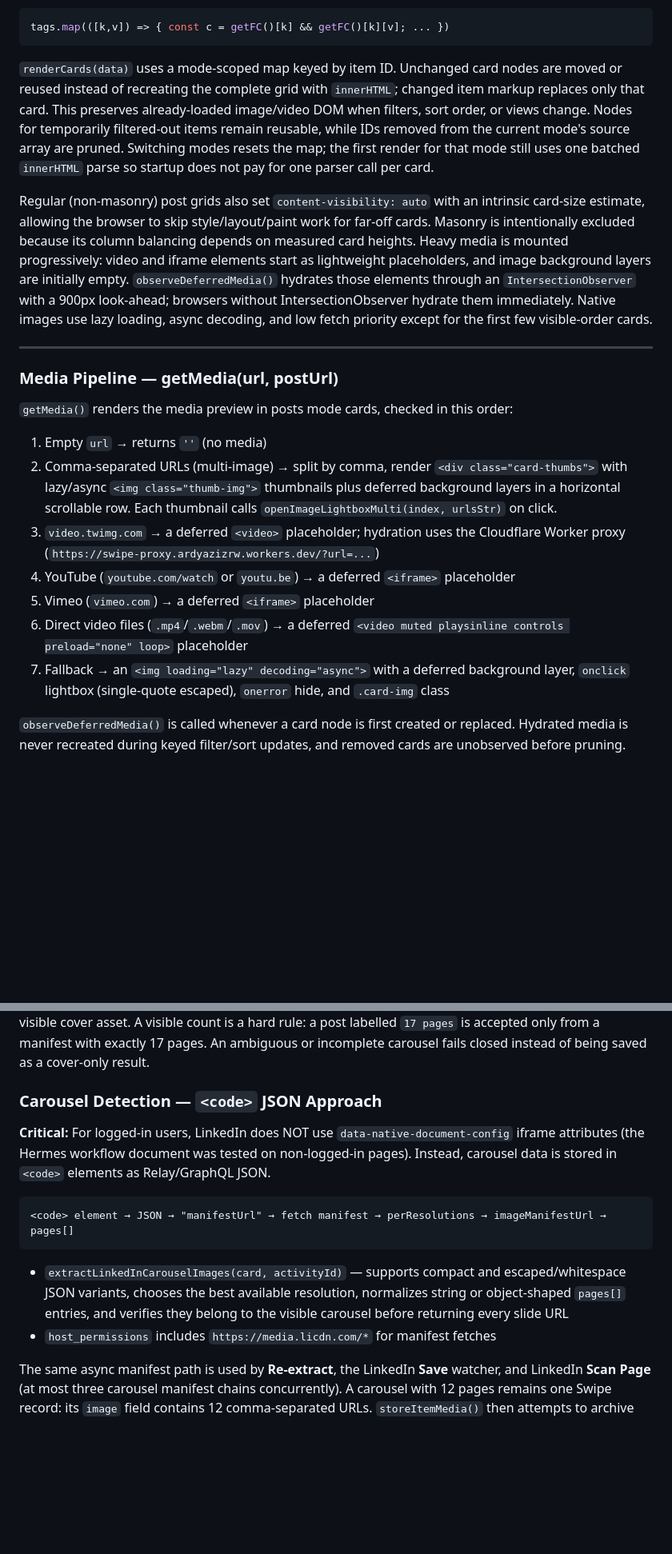
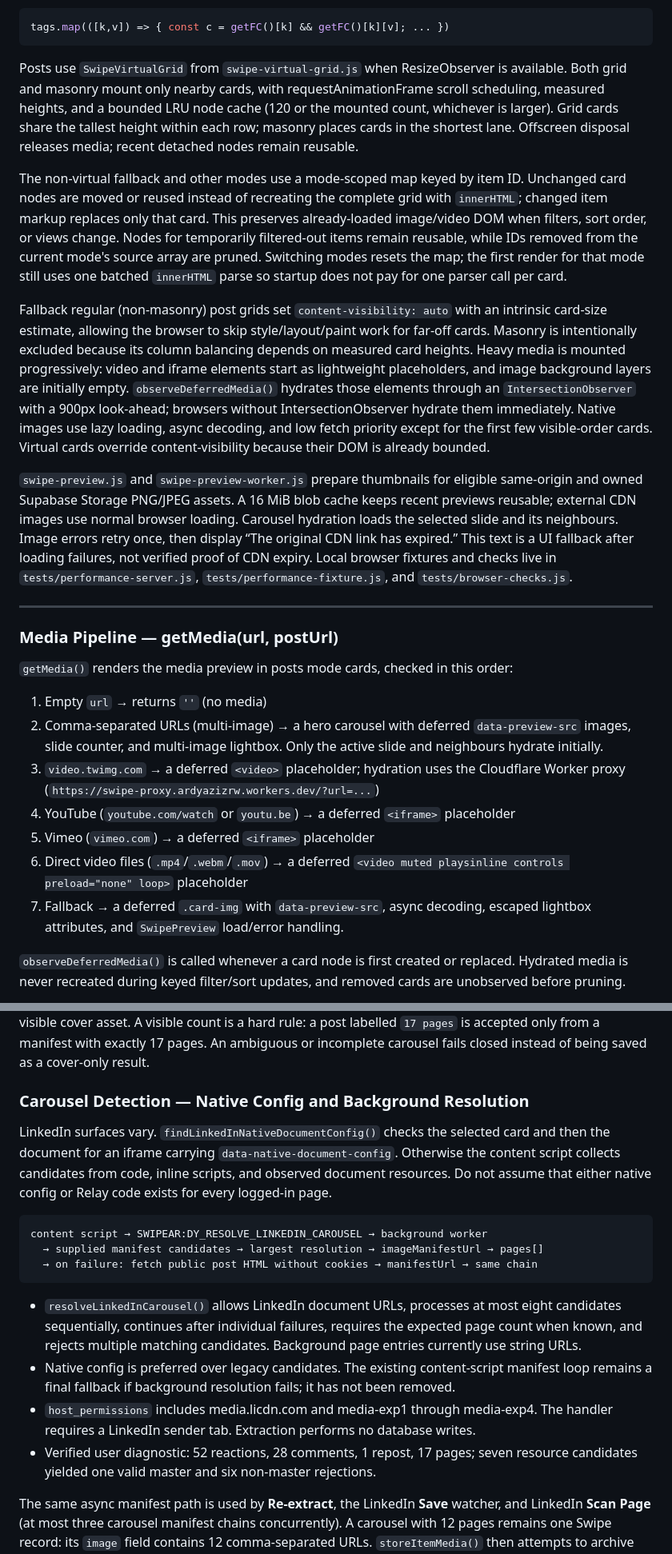
Before and after one commit to ardyazizzz/ardyswipefiles, a Markdown page: AGENTS.md, 2 parts joined by grey strips. Shown at 80% size. Rendered like a GitHub page; blank space fills up the shorter version.

Commit message:
Document current rendering and extension extraction

````diff
--- a/AGENTS.md
+++ b/AGENTS.md
@@ -351,21 +351,35 @@ Tag rendering is shared across all 4 modes:
 tags.map(([k,v]) => { const c = getFC()[k] && getFC()[k][v]; ... })
 ```
 
-`renderCards(data)` uses a mode-scoped map keyed by item ID. Unchanged card nodes are moved or
+Posts use `SwipeVirtualGrid` from `swipe-virtual-grid.js` when ResizeObserver is available.
+Both grid and masonry mount only nearby cards, with requestAnimationFrame scroll scheduling,
+measured heights, and a bounded LRU node cache (120 or the mounted count, whichever is larger).
+Grid cards share the tallest height within each row; masonry places cards in the shortest lane.
+Offscreen disposal releases media; recent detached nodes remain reusable.
+
+The non-virtual fallback and other modes use a mode-scoped map keyed by item ID. Unchanged card nodes are moved or
 reused instead of recreating the complete grid with `innerHTML`; changed item markup replaces
 only that card. This preserves already-loaded image/video DOM when filters, sort order, or views
 change. Nodes for temporarily filtered-out items remain reusable, while IDs removed from the
 current mode's source array are pruned. Switching modes resets the map; the first render for that
 mode still uses one batched `innerHTML` parse so startup does not pay for one parser call per card.
 
-Regular (non-masonry) post grids also set `content-visibility: auto` with an intrinsic card-size
+Fallback regular (non-masonry) post grids set `content-visibility: auto` with an intrinsic card-size
 estimate, allowing the browser to skip style/layout/paint work for far-off cards. Masonry is
 intentionally excluded because its column balancing depends on measured card heights. Heavy media
 is mounted progressively: video and iframe elements start as lightweight placeholders, and image
 background layers are initially empty. `observeDeferredMedia()` hydrates those elements through an
 `IntersectionObserver` with a 900px look-ahead; browsers without IntersectionObserver hydrate them
 immediately. Native images use lazy loading, async decoding, and low fetch priority except for the
-first few visible-order cards.
+first few visible-order cards. Virtual cards override content-visibility because their DOM is already bounded.
+
+`swipe-preview.js` and `swipe-preview-worker.js` prepare thumbnails for eligible same-origin
+and owned Supabase Storage PNG/JPEG assets. A 16 MiB blob cache keeps recent previews reusable;
+external CDN images use normal browser loading. Carousel hydration loads the selected slide
+and its neighbours. Image errors retry once, then display “The original CDN link has expired.”
+This text is a UI fallback after loading failures, not verified proof of CDN expiry.
+Local browser fixtures and checks live in `tests/performance-server.js`,
+`tests/performance-fixture.js`, and `tests/browser-checks.js`.
 
 ---
 
@@ -373,12 +387,12 @@ first few visible-order cards.
 
 `getMedia()` renders the media preview in posts mode cards, checked in this order:
 1. Empty `url` → returns `''` (no media)
-2. Comma-separated URLs (multi-image) → split by comma, render `<div class="card-thumbs">` with lazy/async `<img class="thumb-img">` thumbnails plus deferred background layers in a horizontal scrollable row. Each thumbnail calls `openImageLightboxMulti(index, urlsStr)` on click.
+2. Comma-separated URLs (multi-image) → a hero carousel with deferred `data-preview-src` images, slide counter, and multi-image lightbox. Only the active slide and neighbours hydrate initially.
 3. `video.twimg.com` → a deferred `<video>` placeholder; hydration uses the Cloudflare Worker proxy (`https://swipe-proxy.ardyazizrw.workers.dev/?url=...`)
 4. YouTube (`youtube.com/watch` or `youtu.be`) → a deferred `<iframe>` placeholder
 5. Vimeo (`vimeo.com`) → a deferred `<iframe>` placeholder
 6. Direct video files (`.mp4`/`.webm`/`.mov`) → a deferred `<video muted playsinline controls preload="none" loop>` placeholder
-7. Fallback → an `<img loading="lazy" decoding="async">` with a deferred background layer, `onclick` lightbox (single-quote escaped), `onerror` hide, and `.card-img` class
+7. Fallback → a deferred `.card-img` with `data-preview-src`, async decoding, escaped lightbox attributes, and `SwipePreview` load/error handling.
 
 `observeDeferredMedia()` is called whenever a card node is first created or replaced. Hydrated media
 is never recreated during keyed filter/sort updates, and removed cards are unobserved before pruning.
@@ -777,16 +792,23 @@ In `loadSwipes()`, items without `type` fall into the default `swipes[]` bucket
 
 Carousel detection runs first so it takes priority over regular image scanning. LinkedIn can put an activity ID and its carousel manifest in separate Relay JSON blocks, so matching uses post-local evidence together: activity/document IDs when available, the carousel title, its visible page count, and the currently visible cover asset. A visible count is a hard rule: a post labelled `17 pages` is accepted only from a manifest with exactly 17 pages. An ambiguous or incomplete carousel fails closed instead of being saved as a cover-only result.
 
-### Carousel Detection — `<code>` JSON Approach
+### Carousel Detection — Native Config and Background Resolution
 
-**Critical:** For logged-in users, LinkedIn does NOT use `data-native-document-config` iframe attributes (the Hermes workflow document was tested on non-logged-in pages). Instead, carousel data is stored in `<code>` elements as Relay/GraphQL JSON.
+LinkedIn surfaces vary. `findLinkedInNativeDocumentConfig()` checks the selected card and then
+the document for an iframe carrying `data-native-document-config`. Otherwise the content script
+collects candidates from code, inline scripts, and observed document resources. Do not assume
+that either native config or Relay code exists for every logged-in page.
 
 ```
-<code> element → JSON → "manifestUrl" → fetch manifest → perResolutions → imageManifestUrl → pages[]
+content script → SWIPEAR:DY_RESOLVE_LINKEDIN_CAROUSEL → background worker
+  → supplied manifest candidates → largest resolution → imageManifestUrl → pages[]
+  → on failure: fetch public post HTML without cookies → manifestUrl → same chain
 ```
 
-- `extractLinkedInCarouselImages(card, activityId)` — supports compact and escaped/whitespace JSON variants, chooses the best available resolution, normalizes string or object-shaped `pages[]` entries, and verifies they belong to the visible carousel before returning every slide URL
-- `host_permissions` includes `https://media.licdn.com/*` for manifest fetches
+- `resolveLinkedInCarousel()` allows LinkedIn document URLs, processes at most eight candidates sequentially, continues after individual failures, requires the expected page count when known, and rejects multiple matching candidates. Background page entries currently use string URLs.
+- Native config is preferred over legacy candidates. The existing content-script manifest loop remains a final fallback if background resolution fails; it has not been removed.
+- `host_permissions` includes media.licdn.com and media-exp1 through media-exp4. The handler requires a LinkedIn sender tab. Extraction performs no database writes.
+- Verified user diagnostic: 52 reactions, 28 comments, 1 repost, 17 pages; seven resource candidates yielded one valid master and six non-master rejections.
 
 The same async manifest path is used by **Re-extract**, the LinkedIn **Save** watcher, and LinkedIn **Scan Page** (at most three carousel manifest chains concurrently). A carousel with 12 pages remains one Swipe record: its `image` field contains 12 comma-separated URLs. `storeItemMedia()` then attempts to archive every URL independently in Supabase Storage before saving the record; a failed individual archive retains its original LinkedIn URL rather than dropping that slide. A carousel whose full manifest cannot be matched is not auto-saved or bulk-imported as a cover-only record. LinkedIn diagnostics in the panel include expected pages, manifest candidates, match evidence, resolved page count, and the fallback reason.
 
````
Also changed, not shown: other parts of AGENTS.md (+12 -2 lines).
